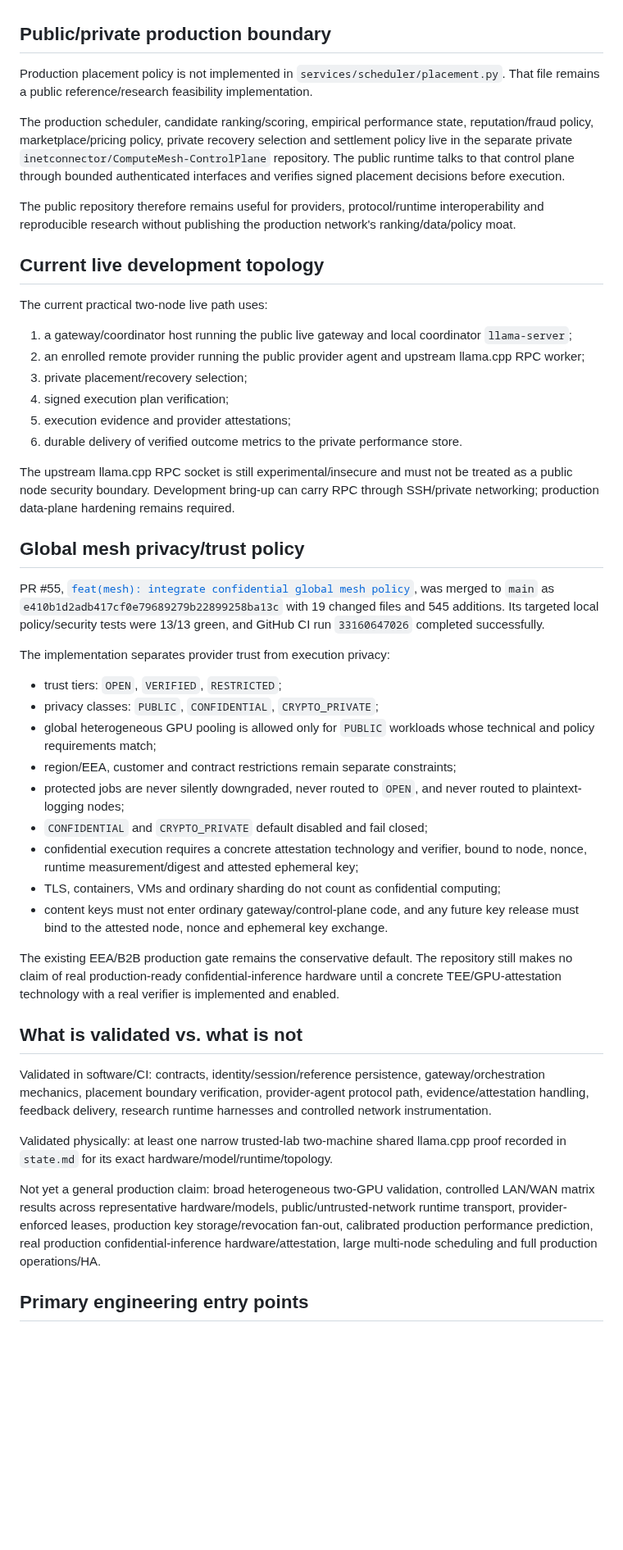
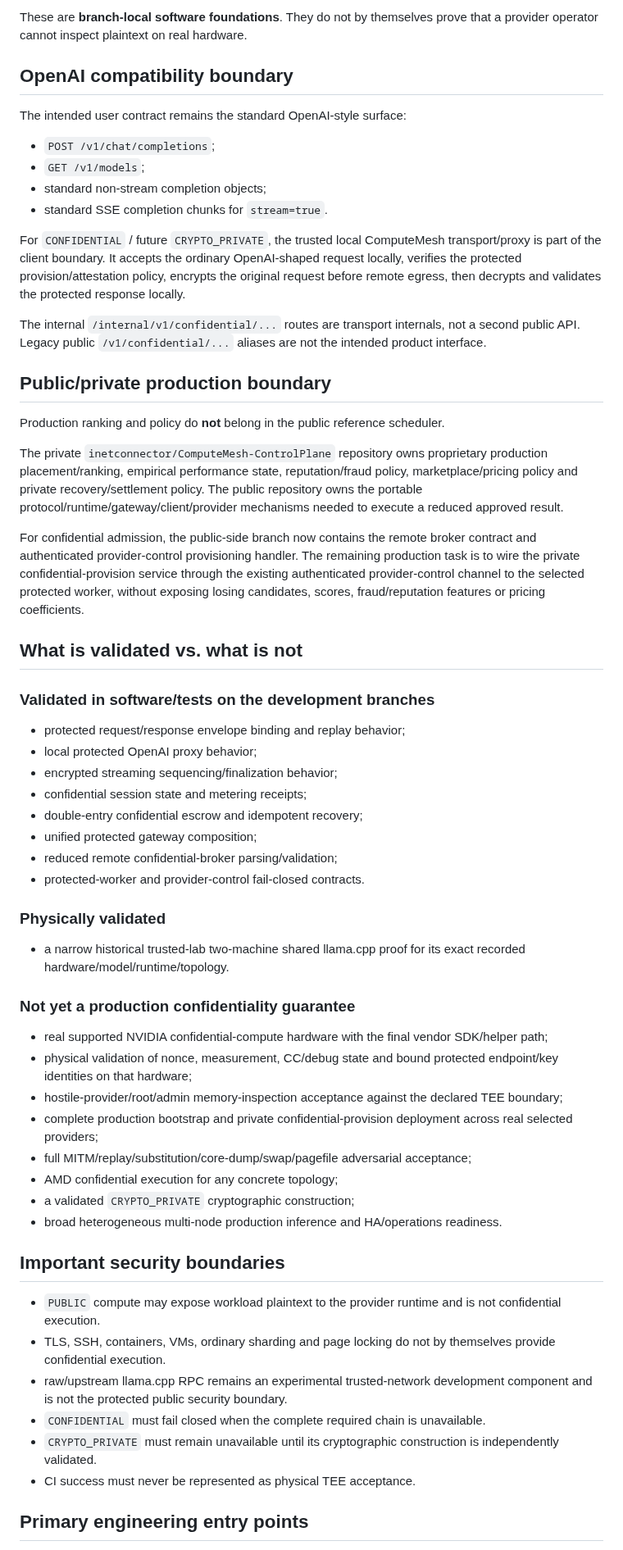
Before and after one commit to inetconnector/ComputeMesh, a Markdown page: docs/CURRENT_STATUS.md, the part around one of its changes. Shown at 82% size. Rendered like a GitHub page; blank space fills up the shorter version.

Commit message:
docs: refresh current status for P0 protected execution

```diff
--- a/docs/CURRENT_STATUS.md
+++ b/docs/CURRENT_STATUS.md
@@ -21,50 +63,62 @@ ComputeMesh is no longer only an M0/M1 skeleton. The public repository contains
+These are **branch-local software foundations**. They do not by themselves prove that a provider operator cannot inspect plaintext on real hardware.
+
+## OpenAI compatibility boundary
+
+The intended user contract remains the standard OpenAI-style surface:
+
+- `POST /v1/chat/completions`;
+- `GET /v1/models`;
+- standard non-stream completion objects;
+- standard SSE completion chunks for `stream=true`.
+
+For `CONFIDENTIAL` / future `CRYPTO_PRIVATE`, the trusted local ComputeMesh transport/proxy is part of the client boundary. It accepts the ordinary OpenAI-shaped request locally, verifies the protected provision/attestation policy, encrypts the original request before remote egress, then decrypts and validates the protected response locally.
+
+The internal `/internal/v1/confidential/...` routes are transport internals, not a second public API. Legacy public `/v1/confidential/...` aliases are not the intended product interface.
 
 ## Public/private production boundary
 
-Production placement policy is not implemented in `services/scheduler/placement.py`. That file remains a public reference/research feasibility implementation.
+Production ranking and policy do **not** belong in the public reference scheduler.
 
-The production scheduler, candidate ranking/scoring, empirical performance state, reputation/fraud policy, marketplace/pricing policy, private recovery selection and settlement policy live in the separate private `inetconnector/ComputeMesh-ControlPlane` repository. The public runtime talks to that control plane through bounded authenticated interfaces and verifies signed placement decisions before execution.
+The private `inetconnector/ComputeMesh-ControlPlane` repository owns proprietary production placement/ranking, empirical performance state, reputation/fraud policy, marketplace/pricing policy and private recovery/settlement policy. The public repository owns the portable protocol/runtime/gateway/client/provider mechanisms needed to execute a reduced approved result.
 
-The public repository therefore remains useful for providers, protocol/runtime interoperability and reproducible research without publishing the production network's ranking/data/policy moat.
-
-## Current live development topology
-
-The current practical two-node live path uses:
-
-1. a gateway/coordinator host running the public live gateway and local coordinator `llama-server`;
-2. an enrolled remote provider running the public provider agent and upstream llama.cpp RPC worker;
-3. private placement/recovery selection;
-4. signed execution plan verification;
-5. execution evidence and provider attestations;
-6. durable delivery of verified outcome metrics to the private performance store.
-
-The upstream llama.cpp RPC socket is still experimental/insecure and must not be treated as a public node security boundary. Development bring-up can carry RPC through SSH/private networking; production data-plane hardening remains required.
-
-## Global mesh privacy/trust policy
-
-PR #55, [`feat(mesh): integrate confidential global mesh policy`](https://github.com/inetconnector/ComputeMesh/pull/55), was merged to `main` as `e410b1d2adb417cf0e79689279b22899258ba13c` with 19 changed files and 545 additions. Its targeted local policy/security tests were 13/13 green, and GitHub CI run `33160647026` completed successfully.
-
-The implementation separates provider trust from execution privacy:
-
-- trust tiers: `OPEN`, `VERIFIED`, `RESTRICTED`;
-- privacy classes: `PUBLIC`, `CONFIDENTIAL`, `CRYPTO_PRIVATE`;
-- global heterogeneous GPU pooling is allowed only for `PUBLIC` workloads whose technical and policy requirements match;
-- region/EEA, customer and contract restrictions remain separate constraints;
-- protected jobs are never silently downgraded, never routed to `OPEN`, and never routed to plaintext-logging nodes;
-- `CONFIDENTIAL` and `CRYPTO_PRIVATE` default disabled and fail closed;
-- confidential execution requires a concrete attestation technology and verifier, bound to node, nonce, runtime measurement/digest and attested ephemeral key;
-- TLS, containers, VMs and ordinary sharding do not count as confidential computing;
-- content keys must not enter ordinary gateway/control-plane code, and any future key release must bind to the attested node, nonce and ephemeral key exchange.
-
-The existing EEA/B2B production gate remains the conservative default. The repository still makes no claim of real production-ready confidential-inference hardware until a concrete TEE/GPU-attestation technology with a real verifier is implemented and enabled.
+For confidential admission, the public-side branch now contains the remote broker contract and authenticated provider-control provisioning handler. The remaining production task is to wire the private confidential-provision service through the existing authenticated provider-control channel to the selected protected worker, without exposing losing candidates, scores, fraud/reputation features or pricing coefficients.
 
 ## What is validated vs. what is not
 
-Validated in software/CI: contracts, identity/session/reference persistence, gateway/orchestration mechanics, placement boundary verification, provider-agent protocol path, evidence/attestation handling, feedback delivery, research runtime harnesses and controlled network instrumentation.
+### Validated in software/tests on the development branches
 
-Validated physically: at least one narrow trusted-lab two-machine shared llama.cpp proof recorded in `state.md` for its exact hardware/model/runtime/topology.
+- protected request/response envelope binding and replay behavior;
+- local protected OpenAI proxy behavior;
+- encrypted streaming sequencing/finalization behavior;
+- confidential session state and metering receipts;
+- double-entry confidential escrow and idempotent recovery;
+- unified protected gateway composition;
+- reduced remote confidential-broker parsing/validation;
+- protected-worker and provider-control fail-closed contracts.
 
-Not yet a general production claim: broad heterogeneous two-GPU validation, controlled LAN/WAN matrix results across representative hardware/models, public/untrusted-network runtime transport, provider-enforced leases, production key storage/revocation fan-out, calibrated production performance prediction, real production confidential-inference hardware/attestation, large multi-node scheduling and full production operations/HA.
+### Physically validated
+
+- a narrow historical trusted-lab two-machine shared llama.cpp proof for its exact recorded hardware/model/runtime/topology.
+
+### Not yet a production confidentiality guarantee
+
+- real supported NVIDIA confidential-compute hardware with the final vendor SDK/helper path;
+- physical validation of nonce, measurement, CC/debug state and bound protected endpoint/key identities on that hardware;
+- hostile-provider/root/admin memory-inspection acceptance against the declared TEE boundary;
+- complete production bootstrap and private confidential-provision deployment across real selected providers;
+- full MITM/replay/substitution/core-dump/swap/pagefile adversarial acceptance;
+- AMD confidential execution for any concrete topology;
+- a validated `CRYPTO_PRIVATE` cryptographic construction;
+- broad heterogeneous multi-node production inference and HA/operations readiness.
+
+## Important security boundaries
+
+- `PUBLIC` compute may expose workload plaintext to the provider runtime and is not confidential execution.
+- TLS, SSH, containers, VMs, ordinary sharding and page locking do not by themselves provide confidential execution.
+- raw/upstream llama.cpp RPC remains an experimental trusted-network development component and is not the protected public security boundary.
+- `CONFIDENTIAL` must fail closed when the complete required chain is unavailable.
+- `CRYPTO_PRIVATE` must remain unavailable until its cryptographic construction is independently validated.
+- CI success must never be represented as physical TEE acceptance.
 
 ## Primary engineering entry points
 
```
Also changed, not shown: other parts of docs/CURRENT_STATUS.md (+71 -25 lines).
